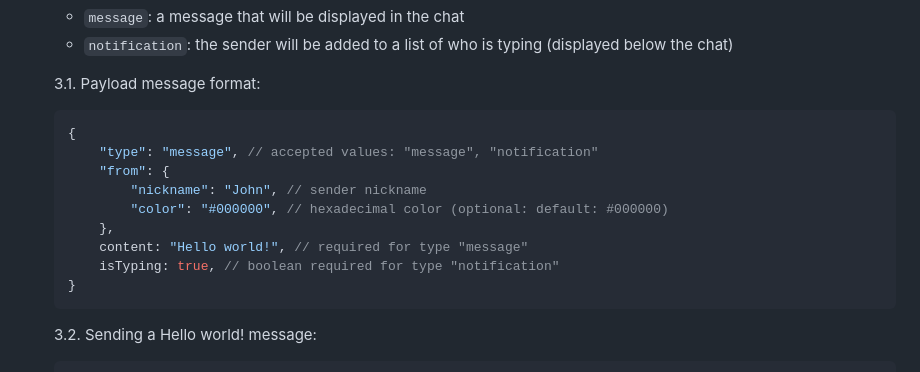
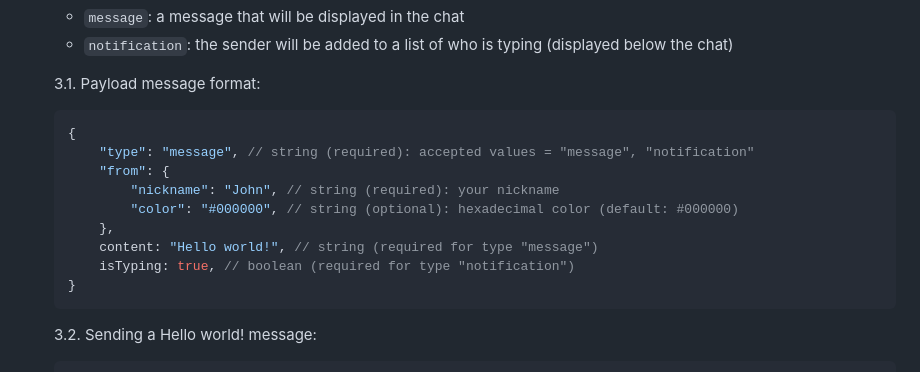
Before and after one commit to gbLw1/go-websocket, a Markdown page: README.md, the part around the change. Drawn GitHub-style.

Commit message:
docs: update readme

````diff
--- a/README.md
+++ b/README.md
@@ -105,15 +105,15 @@ Example:
 
     3.1. Payload message format:
 
-   ```json
+   ```js
    {
-       "type": "message", // accepted values: "message", "notification"
+       "type": "message", // string (required): accepted values = "message", "notification"
        "from": {
-           "nickname": "John", // sender nickname
-           "color": "#000000", // hexadecimal color (optional: default: #000000)
+           "nickname": "John", // string (required): your nickname
+           "color": "#000000", // string (optional): hexadecimal color (default: #000000)
        },
-       content: "Hello world!", // required for type "message"
-       isTyping: true, // boolean required for type "notification"
+       content: "Hello world!", // string (required for type "message")
+       isTyping: true, // boolean (required for type "notification")
    }
    ```
 
````
